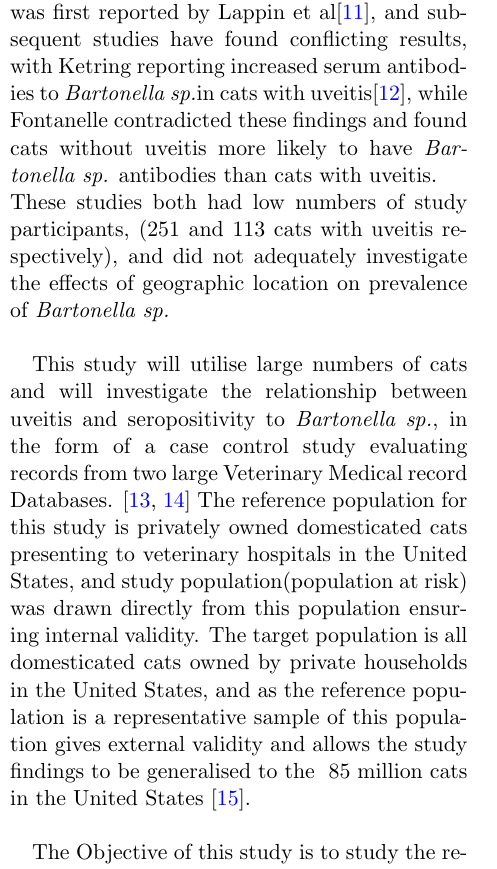
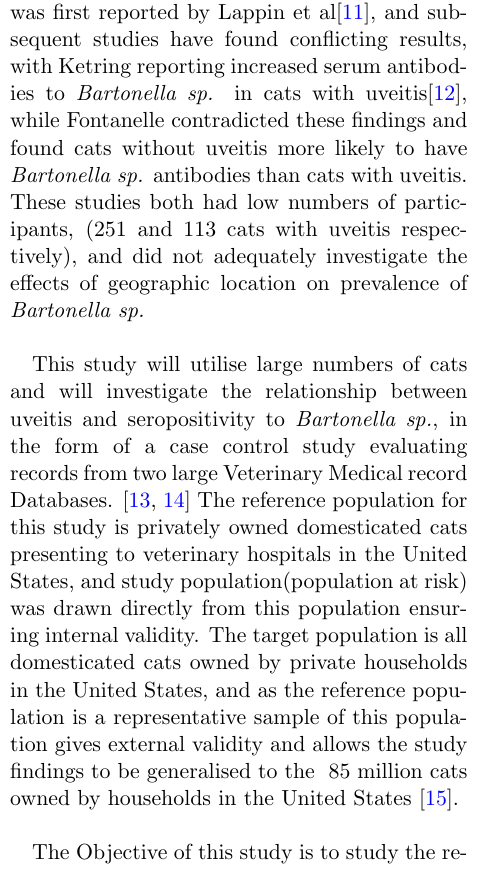
Before and after one commit to hughec1329/406_bartonella, a LaTeX paper (bartonella.tex): part of one column of page 2 of 10, cut so that both start at the same text. Compiled offline with pdfLaTeX.

Commit message:
done and DONE. submit

```diff
--- a/bartonella.tex
+++ b/bartonella.tex
@@ -64,12 +64,12 @@
 		The proposed biological rationale underlying the association between uveitis and \emph{Bartonella sp.} can be seen in the attached \hyperref[fig:1]{Causal Diagram}.
 
 
-		The association of \emph{Bartonella sp.} and uveitis was first reported by Lappin et al\cite{Lappin1999}, and subsequent studies have found conflicting results, with Ketring reporting increased serum antibodies to \emph{Bartonella sp.}in cats with uveitis\cite{Ketring2004}, while Fontanelle contradicted these findings and found cats without uveitis more likely to have \emph{Bartonella sp.} antibodies than cats with uveitis.\\
-		These studies both had low numbers of study participants, (251 and 113 cats with uveitis respectively), and did not adequately investigate the effects of geographic location on prevalence of \emph{Bartonella sp.}
+		The association of \emph{Bartonella sp.} and uveitis was first reported by Lappin et al\cite{Lappin1999}, and subsequent studies have found conflicting results, with Ketring reporting increased serum antibodies to \emph{Bartonella sp.} in cats with uveitis\cite{Ketring2004}, while Fontanelle contradicted these findings and found cats without uveitis more likely to have \emph{Bartonella sp.} antibodies than cats with uveitis.\\
+		These studies both had low numbers of participants, (251 and 113 cats with uveitis respectively), and did not adequately investigate the effects of geographic location on prevalence of \emph{Bartonella sp.}
 
 		This study will utilise large numbers of cats and will investigate the relationship between uveitis and seropositivity to  \emph{Bartonella sp.}, in the form of a case control study evaluating records from two large Veterinary Medical record Databases. \cite{bark12,UniversityVeterinary}
 		The reference population for this study is privately owned domesticated cats presenting to veterinary hospitals in the United States, and study population(population at risk)  was drawn directly from this population ensuring internal validity.
-		The target population is all domesticated cats owned by private households in the United States, and as the reference population is a representative sample of this population gives external validity and allows the study findings to be generalised to the ~85 million cats in the United States \cite{HSUSown}.
+		The target population is all domesticated cats owned by private households in the United States, and as the reference population is a representative sample of this population gives external validity and allows the study findings to be generalised to the ~85 million cats owned by households in the United States \cite{HSUSown}.
 
 
 			The Objective of this study is to study the relationship between infection with \emph{Bartonella sp.} and feline uveitis as diagnosed by board certified ophthalmologists.
```
Also changed, not shown: bartonella.pdf, bartonella.tex (4 more changed lines).
